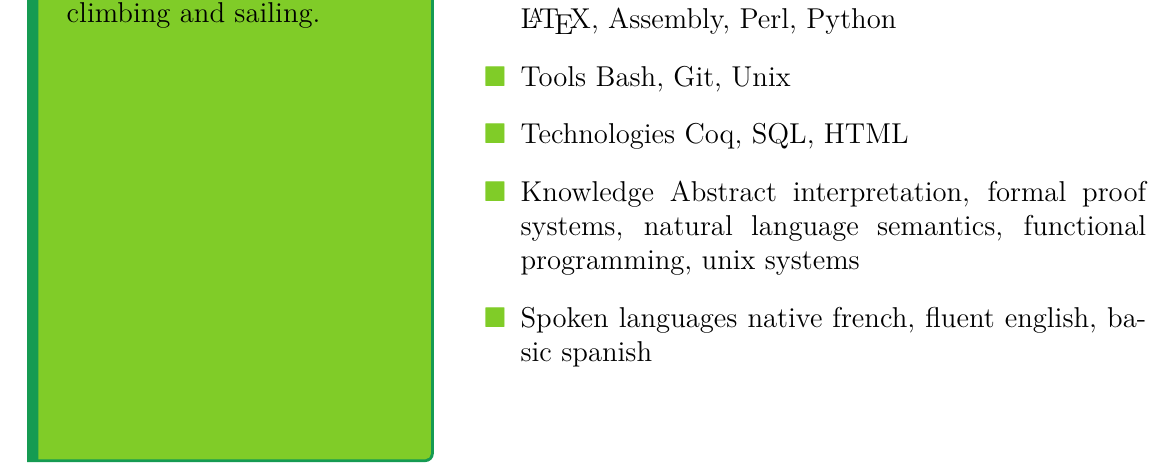
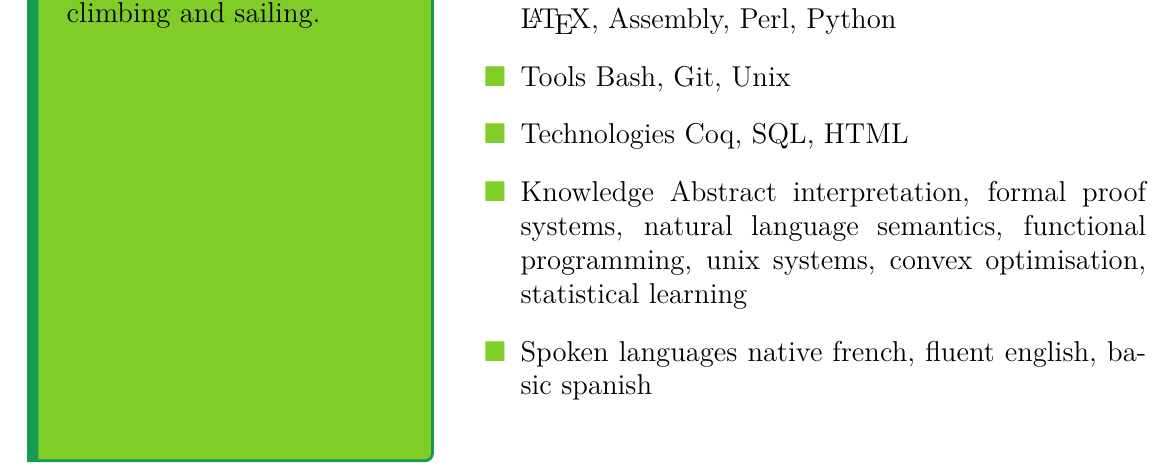
Before and after one commit to dwarfmaster/CV, a LaTeX CV (cv.tex): part of the page, cut so that both start at the same text. Compiled offline with XeLaTeX.

Commit message:
Add new knowledge

```diff
--- a/cv.tex
+++ b/cv.tex
@@ -127,7 +127,7 @@
             \item \textbf{Tools} Bash, Git, Unix
             \item \textbf{Technologies} Coq, SQL, HTML
             \item \textbf{Knowledge} Abstract interpretation, formal proof systems, natural language semantics,
-                functional programming, unix systems
+                functional programming, unix systems, convex optimisation, statistical learning
             \item \textbf{Spoken languages} native french, fluent english, basic spanish
         \end{itemize}
 
```
